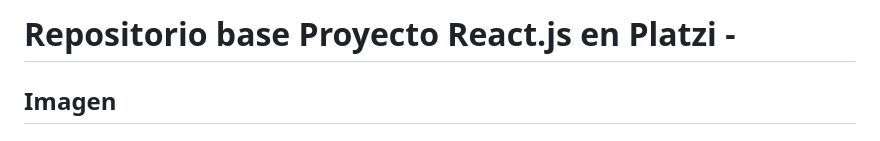
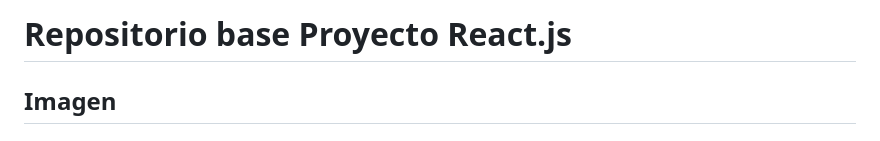
Before and after one commit to GemmaClaverodelMoral/todoListWithReact-migracion-dom-5, a Markdown page: README.md, the part around the change. Drawn GitHub-style.

```diff
--- a/README.md
+++ b/README.md
@@ -1,4 +1,4 @@
-# Repositorio base Proyecto React.js en Platzi -
+# Repositorio base Proyecto React.js
 ## Imagen
 ## link a la pagina
 ## Aplicacion para Ingresar, eliminar, marcar tareas pendientes y ejecutadas
```
